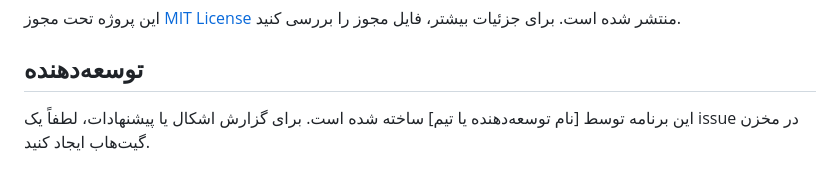
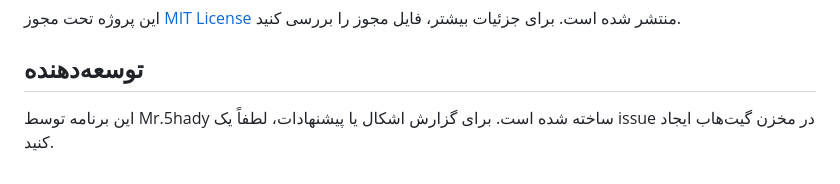
Before and after one commit to mr-shady/language_flag_popup, a Markdown page: README.md, the part around the change. GitHub-like rendering.

```diff
--- a/README.md
+++ b/README.md
@@ -90,4 +90,4 @@
 این پروژه تحت مجوز [MIT License](LICENSE) منتشر شده است. برای جزئیات بیشتر، فایل مجوز را بررسی کنید.
 
 ## توسعه‌دهنده
-این برنامه توسط [نام توسعه‌دهنده یا تیم] ساخته شده است. برای گزارش اشکال یا پیشنهادات، لطفاً یک issue در مخزن گیت‌هاب ایجاد کنید.
+این برنامه توسط Mr.5hady ساخته شده است. برای گزارش اشکال یا پیشنهادات، لطفاً یک issue در مخزن گیت‌هاب ایجاد کنید.
```
